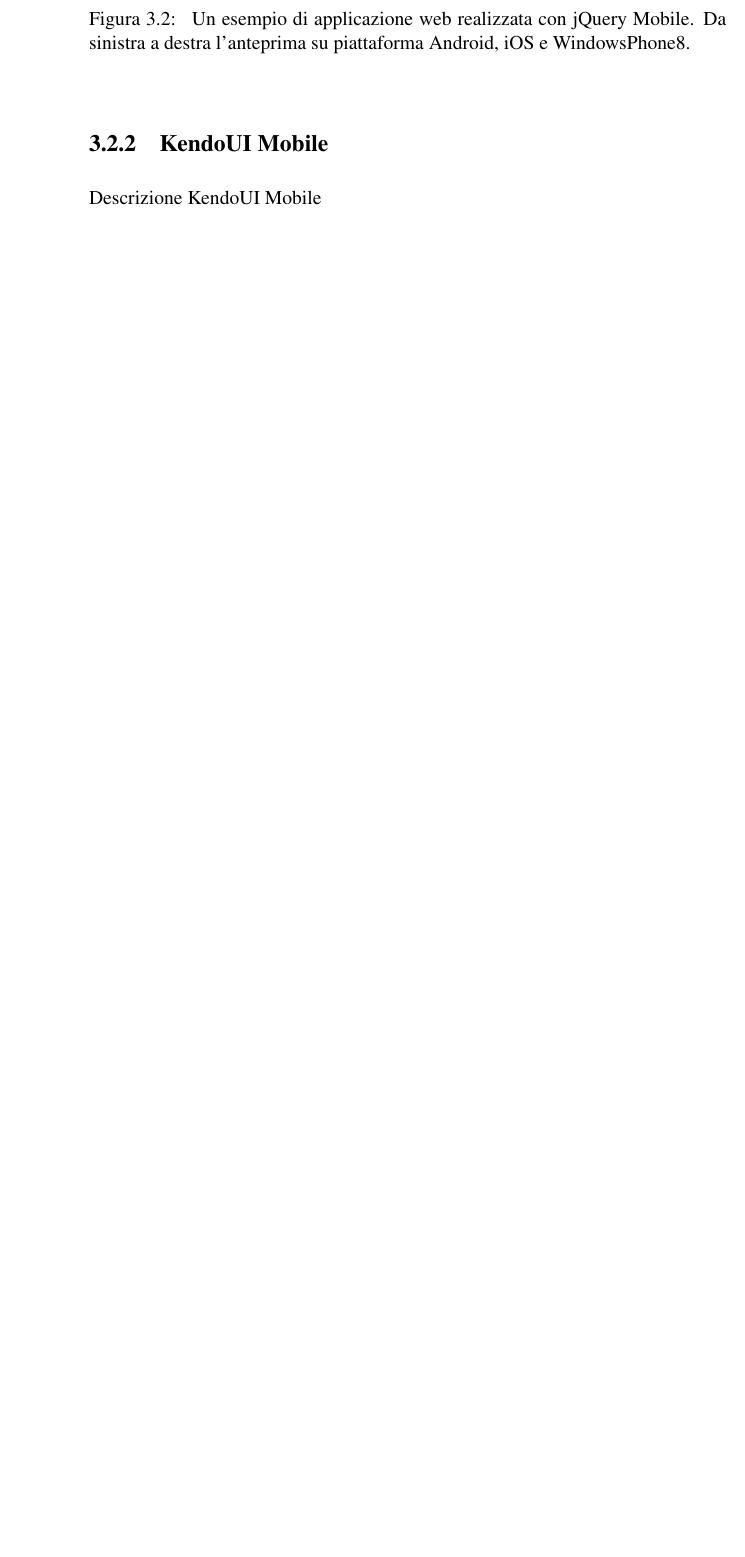
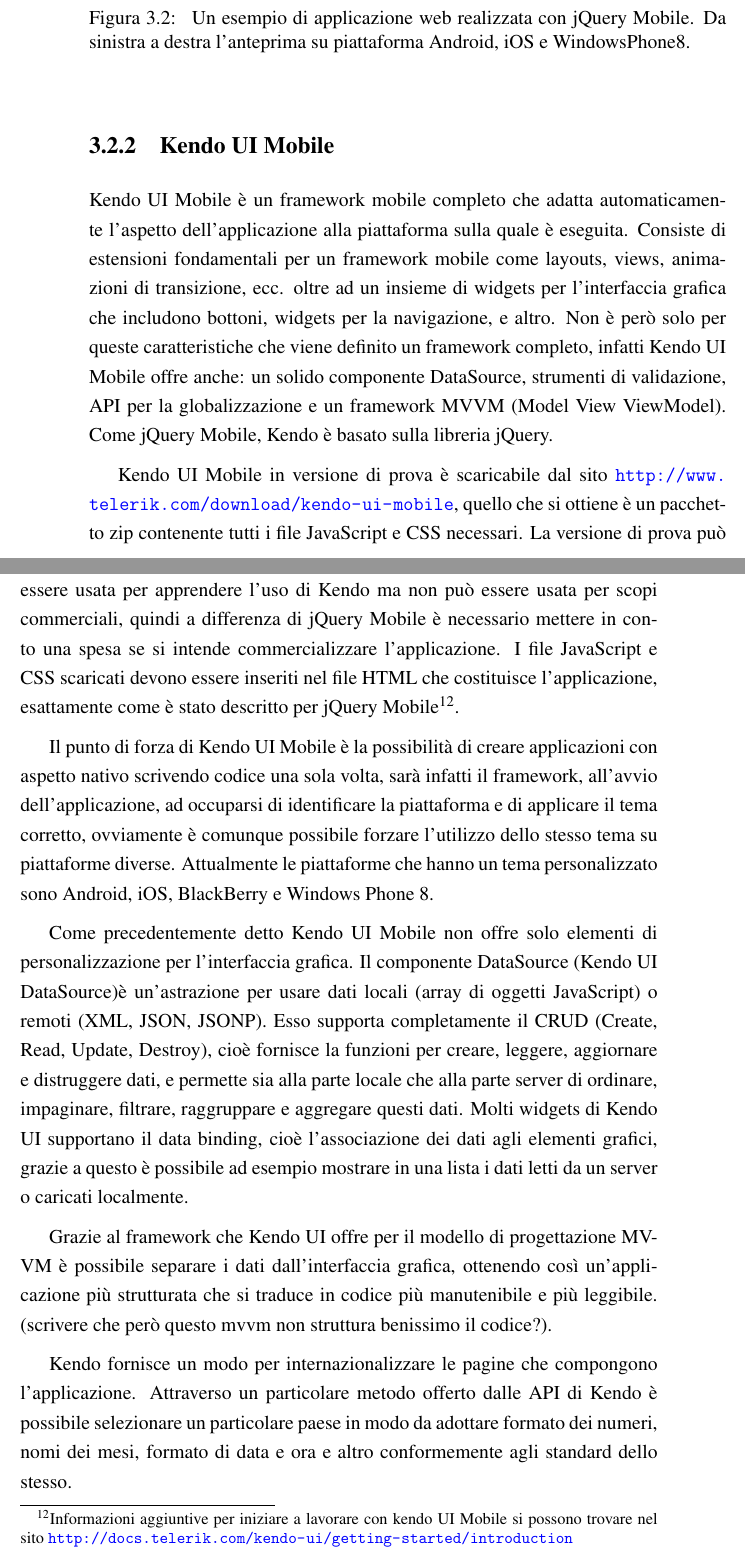
Before and after one commit to mircobe87/tesi-crossplatform, a LaTeX book (tex/tesi.tex, which reads tex/FrameworkValutati.tex): part of page 28 of 35 before the commit and two parts of pages 28 and 29 of 37 after it, the two joined at a grey line, cut so that both start at the same text, the shorter picture padded with empty space. Compiled offline with pdfLaTeX.

Commit message:
iniziata scrittura paragrafo su kendoUI mobile

```diff
--- a/tex/FrameworkValutati.tex
+++ b/tex/FrameworkValutati.tex
@@ -337,6 +338,60 @@
 				\label{fig:jquery}
 			\end{figure}
 
-		\subsection{KendoUI Mobile}
-			Descrizione KendoUI Mobile
+		\subsection{Kendo UI Mobile}
+			Kendo UI Mobile è un framework mobile completo che adatta automaticamente
+			l'aspetto dell'applicazione alla piattaforma sulla quale è eseguita.
+			Consiste di estensioni fondamentali per un framework
+			mobile come layouts, views, animazioni di transizione, ecc.
+			oltre ad un insieme di widgets per
+			l'interfaccia grafica che includono bottoni, widgets per la navigazione,
+			e altro. Non è però solo per queste caratteristiche che viene
+			definito un framework completo, infatti Kendo UI Mobile offre anche:
+			un solido componente DataSource, strumenti di validazione,
+			API per la globalizzazione e un framework MVVM (Model View ViewModel).
+			Come jQuery Mobile, Kendo è basato sulla libreria jQuery.
 
+			Kendo UI Mobile in versione di prova è scaricabile dal sito
+			\url{http://www.telerik.com/download/kendo-ui-mobile}, quello che si
+			ottiene è un pacchetto zip contenente tutti i file JavaScript e CSS
+			necessari. La versione di prova
+			può essere usata per apprendere l'uso di Kendo ma non può essere usata
+			per scopi commerciali, quindi a differenza di jQuery Mobile è necessario
+			mettere in conto una spesa se si intende commercializzare l'applicazione.
+			I file JavaScript e CSS scaricati devono essere inseriti nel file HTML
+			che costituisce l'applicazione, esattamente come è stato descritto per
+			jQuery Mobile\footnote{Informazioni aggiuntive per iniziare a
+			lavorare con kendo UI Mobile si possono trovare nel sito
+			\url{http://docs.telerik.com/kendo-ui/getting-started/introduction}}.
+
+			Il punto di forza di Kendo UI Mobile è la
+			possibilità di creare applicazioni con aspetto nativo scrivendo codice
+			una sola volta, sarà infatti il framework, all'avvio dell'applicazione,
+			ad occuparsi di identificare la piattaforma e di applicare il tema corretto,
+			ovviamente è comunque possibile forzare l'utilizzo dello stesso tema
+			su piattaforme diverse. Attualmente le piattaforme che hanno un tema
+			personalizzato sono Android, iOS, BlackBerry e Windows Phone 8.
+
+			Come precedentemente detto Kendo UI Mobile non offre solo elementi di
+			personalizzazione per l'interfaccia grafica.
+			Il componente DataSource (Kendo UI DataSource)è un'astrazione per usare dati locali (array
+			di oggetti JavaScript) o remoti (XML, JSON, JSONP). Esso supporta
+			completamente il CRUD (Create, Read, Update, Destroy), cioè fornisce
+			la funzioni per creare, leggere, aggiornare e distruggere dati, e
+			permette sia alla parte locale che alla parte server di ordinare,
+			impaginare, filtrare, raggruppare e aggregare questi dati.
+			Molti widgets di Kendo UI supportano il data binding, cioè l'associazione
+			dei dati agli elementi grafici, grazie a questo è possibile ad esempio
+			mostrare in una lista i dati letti da un server o caricati localmente.
+
+			Grazie al framework che Kendo UI offre per il modello di progettazione
+			MVVM è possibile separare i dati dall'interfaccia grafica, ottenendo
+			così un'applicazione più strutturata che si traduce in codice
+			più manutenibile e più leggibile. (scrivere che però questo mvvm
+			non struttura benissimo il codice?).
+
+			Kendo fornisce un modo per internazionalizzare le pagine che
+			compongono l'applicazione. Attraverso un particolare metodo offerto
+			dalle API di Kendo è possibile selezionare un particolare paese in
+			modo da adottare formato dei numeri, nomi dei mesi, formato
+			di data e ora e altro conformemente agli standard dello stesso.
```
Also changed, not shown: tex/FrameworkValutati.tex (23 more changed lines).
